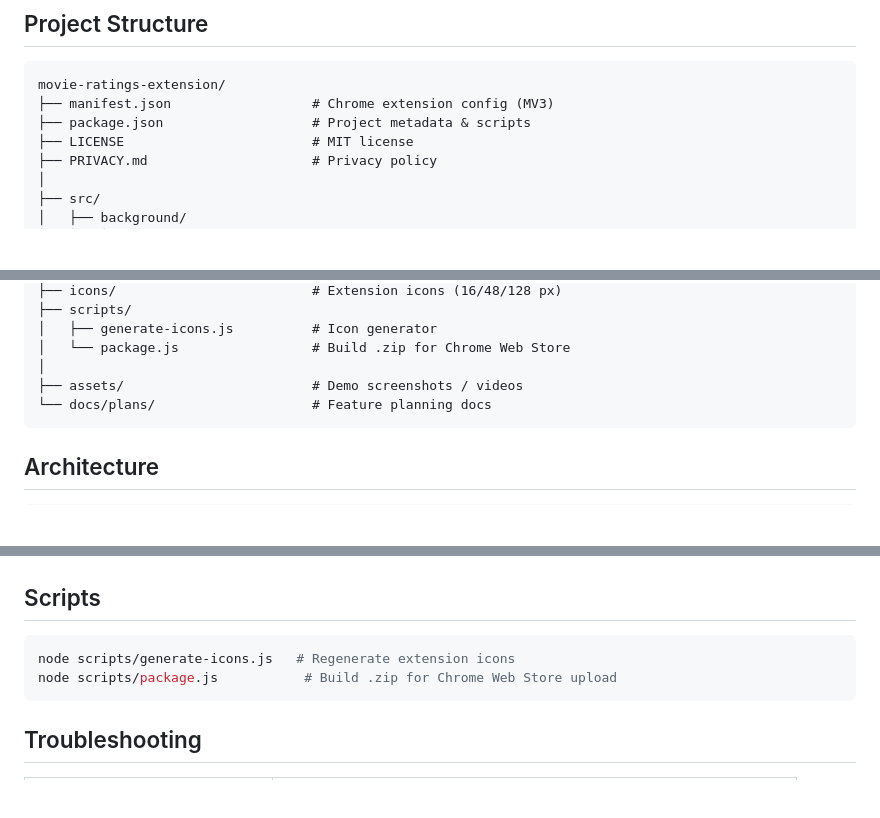
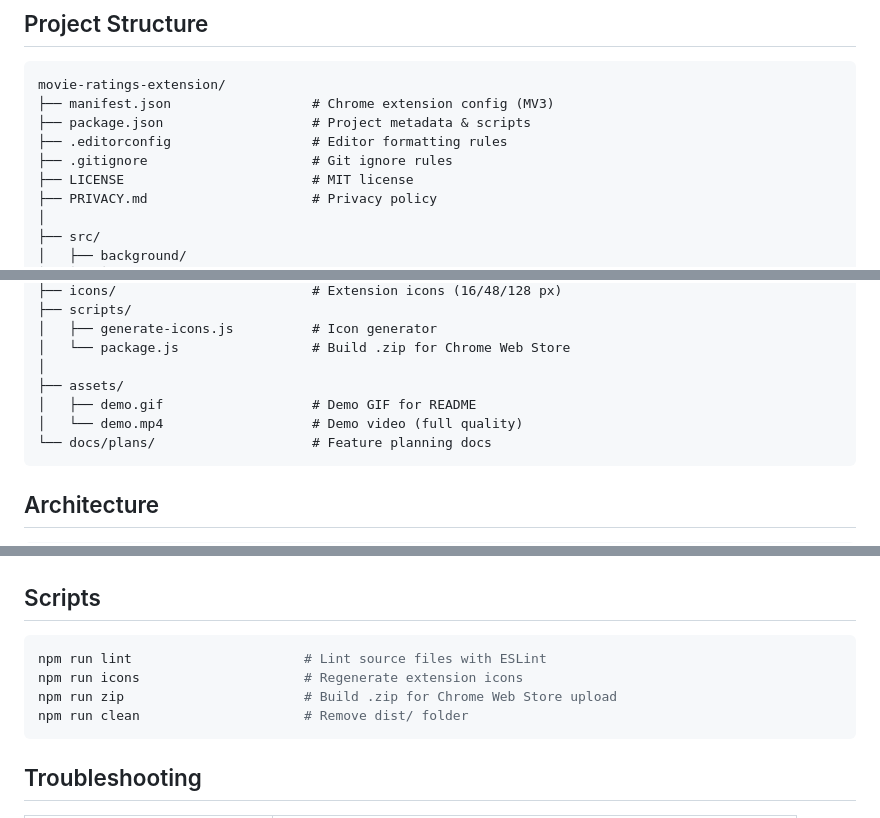
Before and after one commit to niketansrane/movie-ratings-extension, a Markdown page: README.md, 3 parts joined by grey strips. Drawn GitHub-style; blank space fills up the shorter version.

Commit message:
docs: update README with missing files and all npm scripts
- Add .editorconfig and .gitignore to project structure tree
- List demo.gif and demo.mp4 individually under assets/
- Document all four npm scripts (lint, icons, zip, clean) instead of
  only the raw node commands for two of them

````diff
--- a/README.md
+++ b/README.md
@@ -68,6 +68,8 @@ No badge = no rating data available for that title.
 movie-ratings-extension/
 ├── manifest.json                  # Chrome extension config (MV3)
 ├── package.json                   # Project metadata & scripts
+├── .editorconfig                  # Editor formatting rules
+├── .gitignore                     # Git ignore rules
 ├── LICENSE                        # MIT license
 ├── PRIVACY.md                     # Privacy policy
 │
@@ -89,7 +91,9 @@ movie-ratings-extension/
 │   ├── generate-icons.js          # Icon generator
 │   └── package.js                 # Build .zip for Chrome Web Store
 │
-├── assets/                        # Demo screenshots / videos
+├── assets/
+│   ├── demo.gif                   # Demo GIF for README
+│   └── demo.mp4                   # Demo video (full quality)
 └── docs/plans/                    # Feature planning docs
 ```
 
@@ -123,8 +127,10 @@ movie-ratings-extension/
 ## Scripts
 
 ```bash
-node scripts/generate-icons.js   # Regenerate extension icons
-node scripts/package.js           # Build .zip for Chrome Web Store upload
+npm run lint                      # Lint source files with ESLint
+npm run icons                     # Regenerate extension icons
+npm run zip                       # Build .zip for Chrome Web Store upload
+npm run clean                     # Remove dist/ folder
 ```
 
 ## Troubleshooting
````
